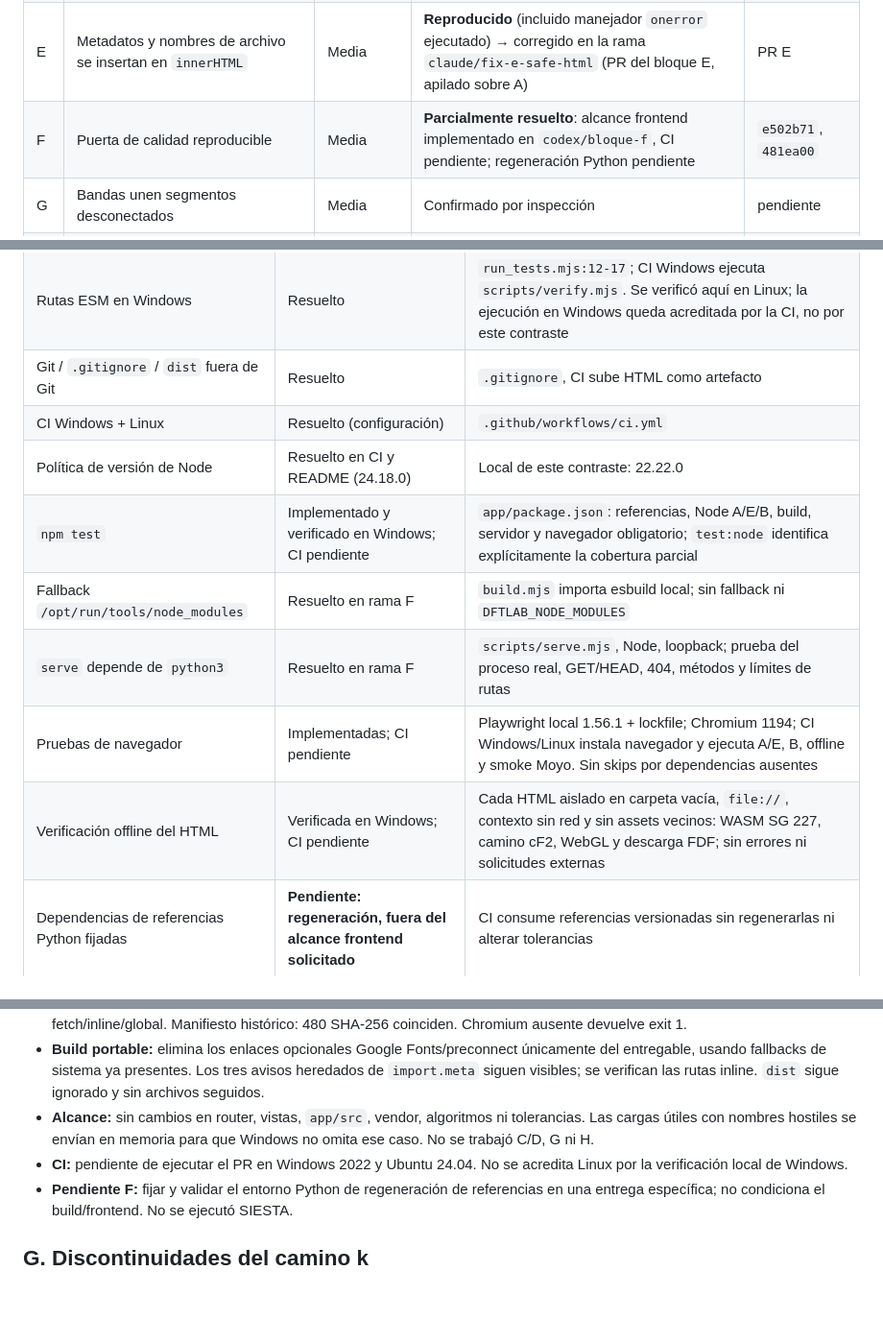
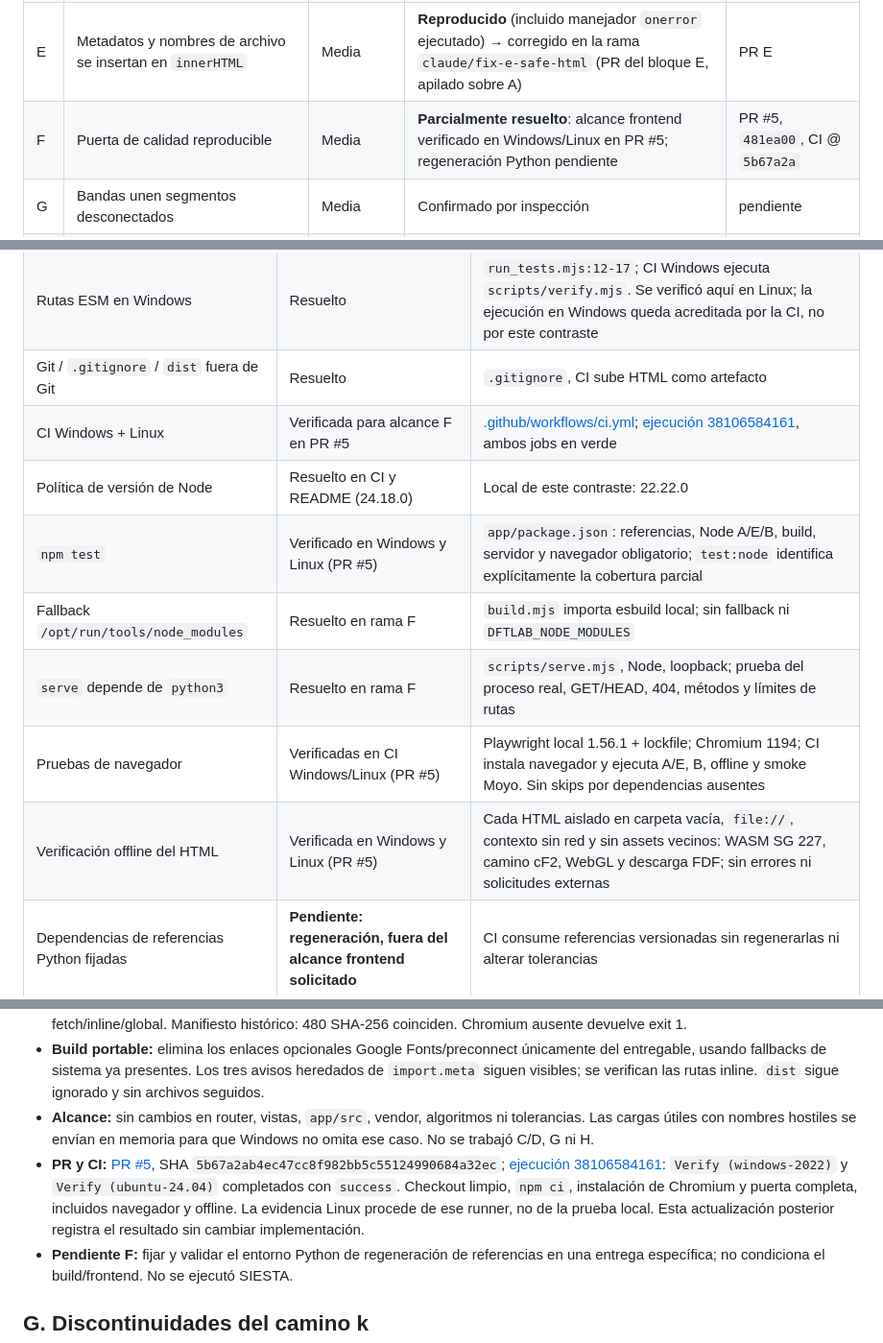
Before and after one commit to Jairomcarmona/dftlab-suite, a Markdown page: docs/reviews/REGISTRO_DEUDA.md, 3 parts joined by grey strips. Shown at 96% size. Drawn GitHub-style; blank space fills up the shorter version.

Commit message:
docs: record passing Windows and Linux CI for F handoff

```diff
--- a/docs/reviews/REGISTRO_DEUDA.md
+++ b/docs/reviews/REGISTRO_DEUDA.md
@@ -47,7 +47,7 @@ Origen: [revisión técnica externa del 2026-10-10](2026-10-10-revision-tecnica-
 | C | Resultado EIG/KP depende del orden de carga | Alta | Confirmado por inspección (sin reproducción ejecutada aún) | pendiente |
 | D | `.RHO` leído como texto; `.dftlab.json` detectado sin visualización | Media | Confirmado por inspección | pendiente |
 | E | Metadatos y nombres de archivo se insertan en `innerHTML` | Media | **Reproducido** (incluido manejador `onerror` ejecutado) → corregido en la rama `claude/fix-e-safe-html` (PR del bloque E, apilado sobre A) | PR E |
-| F | Puerta de calidad reproducible | Media | **Parcialmente resuelto**: alcance frontend implementado en `codex/bloque-f`, CI pendiente; regeneración Python pendiente | `e502b71`, `481ea00` |
+| F | Puerta de calidad reproducible | Media | **Parcialmente resuelto**: alcance frontend verificado en Windows/Linux en PR #5; regeneración Python pendiente | PR #5, `481ea00`, CI @ `5b67a2a` |
 | G | Bandas unen segmentos desconectados | Media | Confirmado por inspección | pendiente |
 | H | Recursos (ResizeObserver, escenas 3D) y cálculo pesado | Media/baja | Fugas: confirmadas por inspección; rendimiento: pendiente de medición | pendiente |
 
@@ -109,13 +109,13 @@ Estado verificado, no solo declarado:
 | Lockfile npm | Resuelto | `app/package-lock.json`; CI usa `npm ci` |
 | Rutas ESM en Windows | Resuelto | `run_tests.mjs:12-17`; CI Windows ejecuta `scripts/verify.mjs`. Se verificó aquí en Linux; la ejecución en Windows queda acreditada por la CI, no por este contraste |
 | Git / `.gitignore` / `dist` fuera de Git | Resuelto | `.gitignore`, CI sube HTML como artefacto |
-| CI Windows + Linux | Resuelto (configuración) | `.github/workflows/ci.yml` |
+| CI Windows + Linux | Verificada para alcance F en PR #5 | [.github/workflows/ci.yml](../../.github/workflows/ci.yml); [ejecución 38106584161](https://github.com/Jairomcarmona/dftlab-suite/actions/runs/38106584161), ambos jobs en verde |
 | Política de versión de Node | Resuelto en CI y README (24.18.0) | Local de este contraste: 22.22.0 |
-| `npm test` | Implementado y verificado en Windows; CI pendiente | `app/package.json`: referencias, Node A/E/B, build, servidor y navegador obligatorio; `test:node` identifica explícitamente la cobertura parcial |
+| `npm test` | Verificado en Windows y Linux (PR #5) | `app/package.json`: referencias, Node A/E/B, build, servidor y navegador obligatorio; `test:node` identifica explícitamente la cobertura parcial |
 | Fallback `/opt/run/tools/node_modules` | Resuelto en rama F | `build.mjs` importa esbuild local; sin fallback ni `DFTLAB_NODE_MODULES` |
 | `serve` depende de `python3` | Resuelto en rama F | `scripts/serve.mjs`, Node, loopback; prueba del proceso real, GET/HEAD, 404, métodos y límites de rutas |
-| Pruebas de navegador | Implementadas; CI pendiente | Playwright local 1.56.1 + lockfile; Chromium 1194; CI Windows/Linux instala navegador y ejecuta A/E, B, offline y smoke Moyo. Sin skips por dependencias ausentes |
-| Verificación offline del HTML | Verificada en Windows; CI pendiente | Cada HTML aislado en carpeta vacía, `file://`, contexto sin red y sin assets vecinos: WASM SG 227, camino cF2, WebGL y descarga FDF; sin errores ni solicitudes externas |
+| Pruebas de navegador | Verificadas en CI Windows/Linux (PR #5) | Playwright local 1.56.1 + lockfile; Chromium 1194; CI instala navegador y ejecuta A/E, B, offline y smoke Moyo. Sin skips por dependencias ausentes |
+| Verificación offline del HTML | Verificada en Windows y Linux (PR #5) | Cada HTML aislado en carpeta vacía, `file://`, contexto sin red y sin assets vecinos: WASM SG 227, camino cF2, WebGL y descarga FDF; sin errores ni solicitudes externas |
 | Dependencias de referencias Python fijadas | **Pendiente: regeneración, fuera del alcance frontend solicitado** | CI consume referencias versionadas sin regenerarlas ni alterar tolerancias |
 | Procedimiento de copia limpia documentado | Resuelto en rama F | [Instalación y verificación](../development/INSTALL_AND_VERIFY.md): clone, `npm ci`, navegador local, `npm test`, Linux `--with-deps`, límites y artefactos |
 
@@ -125,7 +125,7 @@ Estado verificado, no solo declarado:
 - **Verificación local:** Windows, Node 24.18.0, npm 11.16.0, Playwright 1.56.1 / Chromium 141.0.7390.37 (1194). Tras `npm ci`, `npm test` completo pasa: lectores 341, mallas 81, notas 26, FC 101, estructuras 371 y formatos 71; calc 51, escape 15 y lifecycle Node 21; servidor Node; A/E navegador 24/0; B sin errores/acumulación; ambos HTML offline; smoke Moyo fetch/inline/global. Manifiesto histórico: 480 SHA-256 coinciden. Chromium ausente devuelve exit 1.
 - **Build portable:** elimina los enlaces opcionales Google Fonts/preconnect únicamente del entregable, usando fallbacks de sistema ya presentes. Los tres avisos heredados de `import.meta` siguen visibles; se verifican las rutas inline. `dist` sigue ignorado y sin archivos seguidos.
 - **Alcance:** sin cambios en router, vistas, `app/src`, vendor, algoritmos ni tolerancias. Las cargas útiles con nombres hostiles se envían en memoria para que Windows no omita ese caso. No se trabajó C/D, G ni H.
-- **CI:** pendiente de ejecutar el PR en Windows 2022 y Ubuntu 24.04. No se acredita Linux por la verificación local de Windows.
+- **PR y CI:** [PR #5](https://github.com/Jairomcarmona/dftlab-suite/pull/5), SHA `5b67a2ab4ec47cc8f982bb5c55124990684a32ec`; [ejecución 38106584161](https://github.com/Jairomcarmona/dftlab-suite/actions/runs/38106584161): `Verify (windows-2022)` y `Verify (ubuntu-24.04)` completados con `success`. Checkout limpio, `npm ci`, instalación de Chromium y puerta completa, incluidos navegador y offline. La evidencia Linux procede de ese runner, no de la prueba local. Esta actualización posterior registra el resultado sin cambiar implementación.
 - **Pendiente F:** fijar y validar el entorno Python de regeneración de referencias en una entrega específica; no condiciona el build/frontend. No se ejecutó SIESTA.
 
 ## G. Discontinuidades del camino k
```
Also changed, not shown: docs/reviews/TRASPASO.md (+2 -2 lines).
